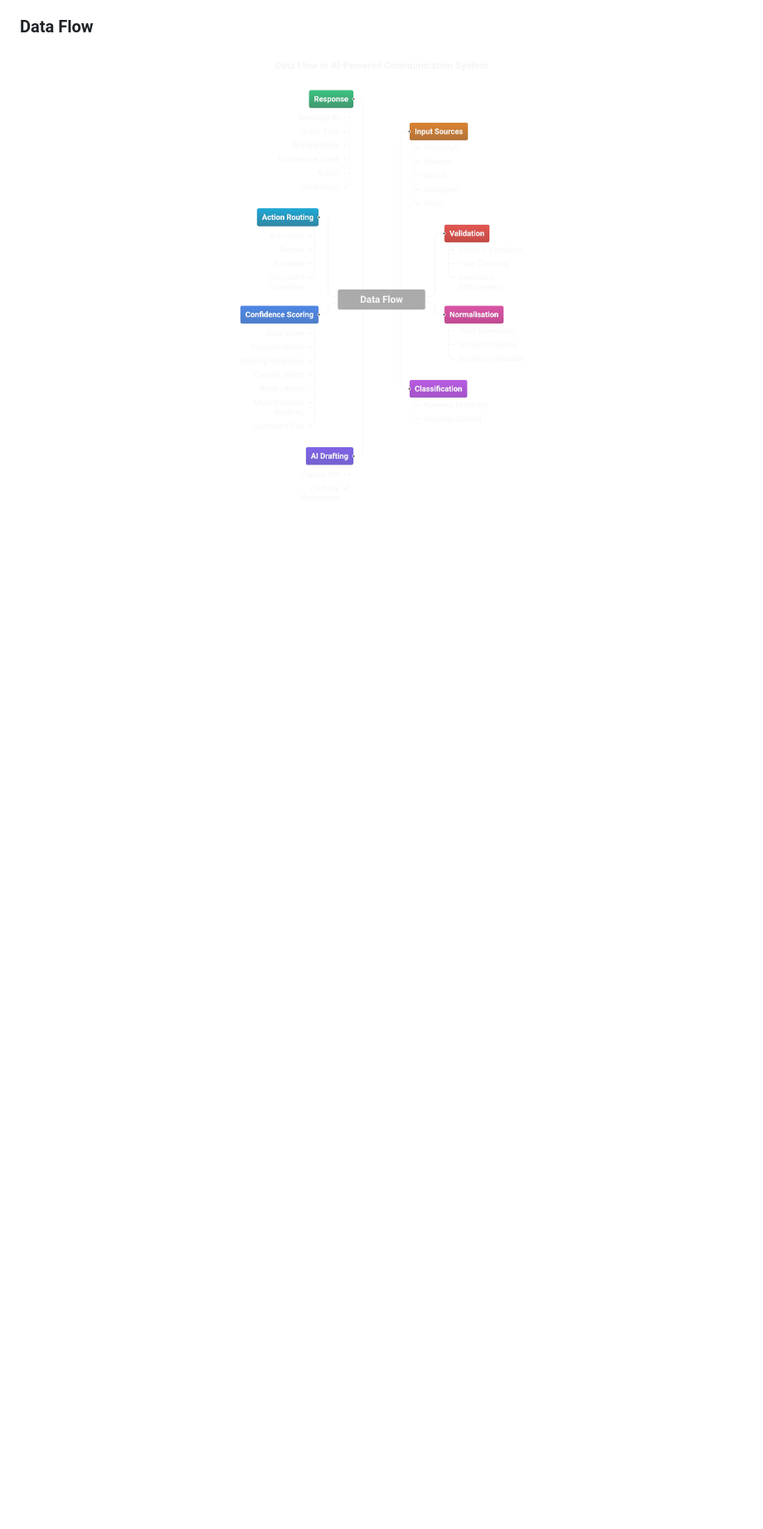
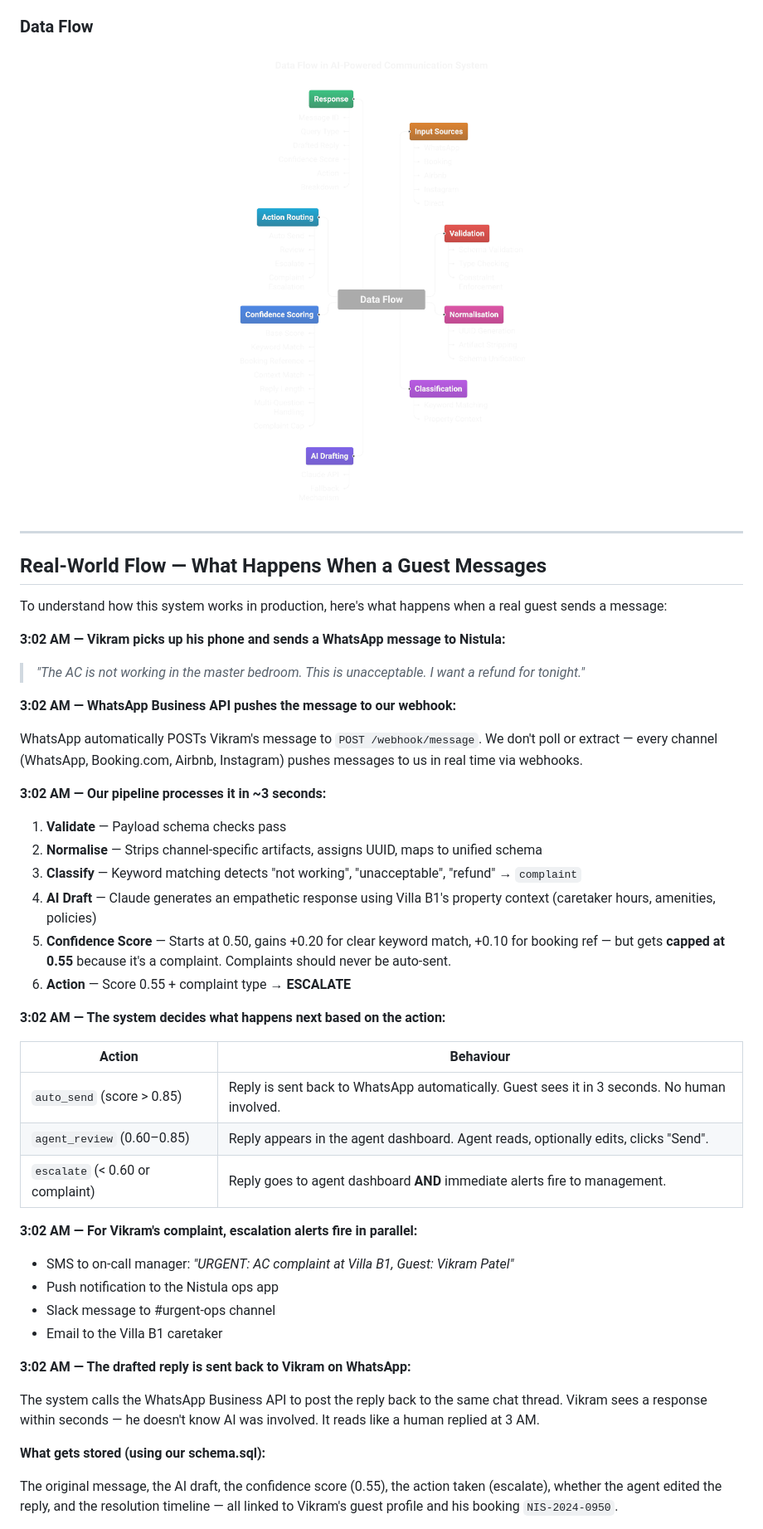
Before and after one commit to Punya23/nistula-technical-assessment, a Markdown page: README.md, the part around one of its changes. Shown at 83% size. Rendered like a GitHub page; blank space fills up the shorter version.

Commit message:
add real-world end-to-end flow walkthrough to README

```diff
--- a/README.md
+++ b/README.md
@@ -40,3 +40,50 @@ That's what this project does.
 <p align="center">
   <img src="docs/The Full Pipeline_ An In-Depth Overview.png" alt="Data Flow in AI-Powered Communication System" width="600"/>
 </p>
+
+---
+
+## Real-World Flow — What Happens When a Guest Messages
+
+To understand how this system works in production, here's what happens when a real guest sends a message:
+
+**3:02 AM — Vikram picks up his phone and sends a WhatsApp message to Nistula:**
+
+> *"The AC is not working in the master bedroom. This is unacceptable. I want a refund for tonight."*
+
+**3:02 AM — WhatsApp Business API pushes the message to our webhook:**
+
+WhatsApp automatically POSTs Vikram's message to `POST /webhook/message`. We don't poll or extract — every channel (WhatsApp, Booking.com, Airbnb, Instagram) pushes messages to us in real time via webhooks.
+
+**3:02 AM — Our pipeline processes it in ~3 seconds:**
+
+1. **Validate** — Payload schema checks pass
+2. **Normalise** — Strips channel-specific artifacts, assigns UUID, maps to unified schema
+3. **Classify** — Keyword matching detects "not working", "unacceptable", "refund" → `complaint`
+4. **AI Draft** — Claude generates an empathetic response using Villa B1's property context (caretaker hours, amenities, policies)
+5. **Confidence Score** — Starts at 0.50, gains +0.20 for clear keyword match, +0.10 for booking ref — but gets **capped at 0.55** because it's a complaint. Complaints should never be auto-sent.
+6. **Action** — Score 0.55 + complaint type → **ESCALATE**
+
+**3:02 AM — The system decides what happens next based on the action:**
+
+| Action | Behaviour |
+|--------|-----------|
+| `auto_send` (score > 0.85) | Reply is sent back to WhatsApp automatically. Guest sees it in 3 seconds. No human involved. |
+| `agent_review` (0.60–0.85) | Reply appears in the agent dashboard. Agent reads, optionally edits, clicks "Send". |
+| `escalate` (< 0.60 or complaint) | Reply goes to agent dashboard **AND** immediate alerts fire to management. |
+
+**3:02 AM — For Vikram's complaint, escalation alerts fire in parallel:**
+
+- SMS to on-call manager: *"URGENT: AC complaint at Villa B1, Guest: Vikram Patel"*
+- Push notification to the Nistula ops app
+- Slack message to #urgent-ops channel
+- Email to the Villa B1 caretaker
+
+**3:02 AM — The drafted reply is sent back to Vikram on WhatsApp:**
+
+The system calls the WhatsApp Business API to post the reply back to the same chat thread. Vikram sees a response within seconds — he doesn't know AI was involved. It reads like a human replied at 3 AM.
+
+**What gets stored (using our schema.sql):**
+
+The original message, the AI draft, the confidence score (0.55), the action taken (escalate), whether the agent edited the reply, and the resolution timeline — all linked to Vikram's guest profile and his booking `NIS-2024-0950`.
+
```
Also changed, not shown: other parts of README.md (+13 -0 lines).
